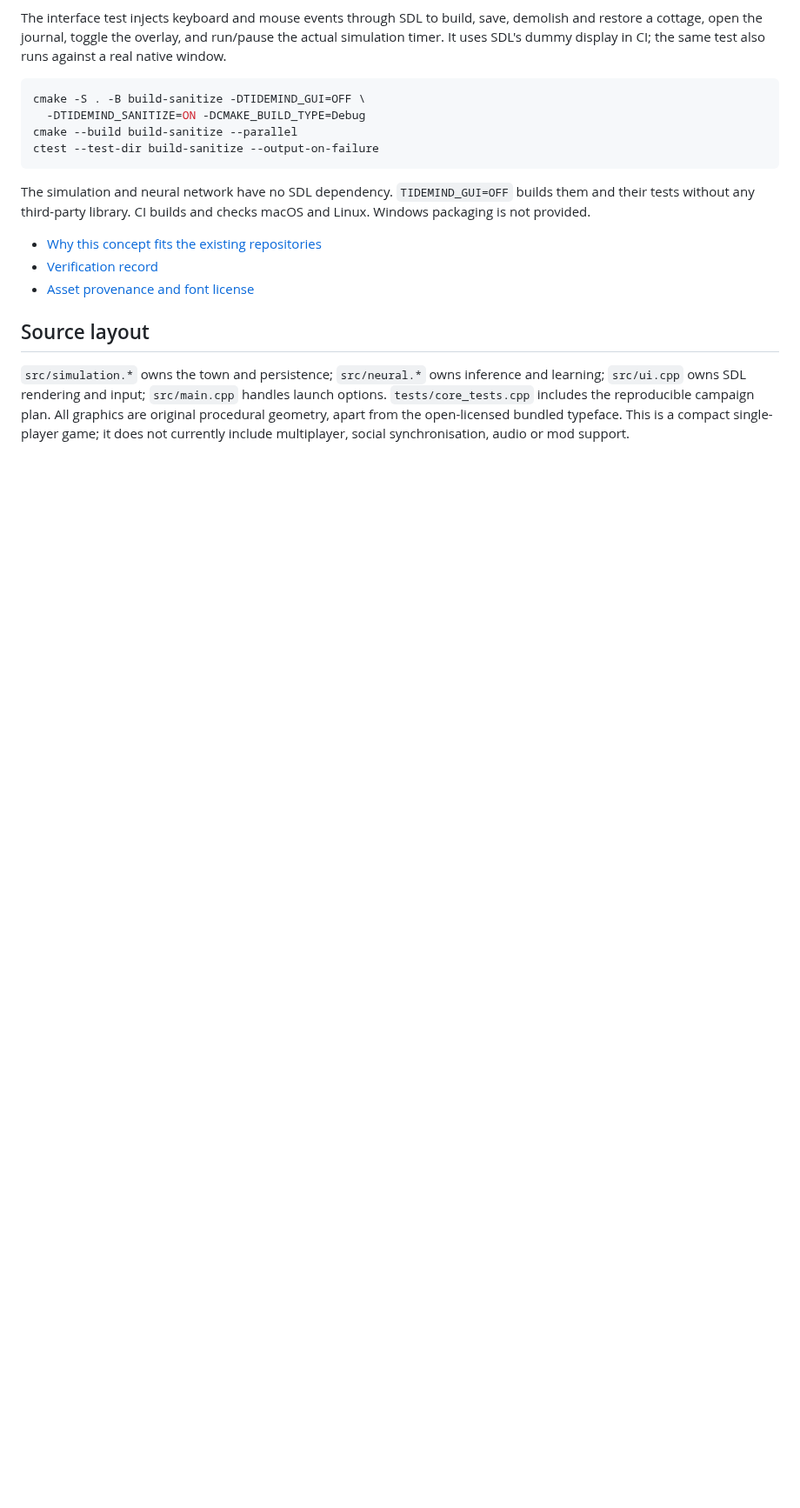
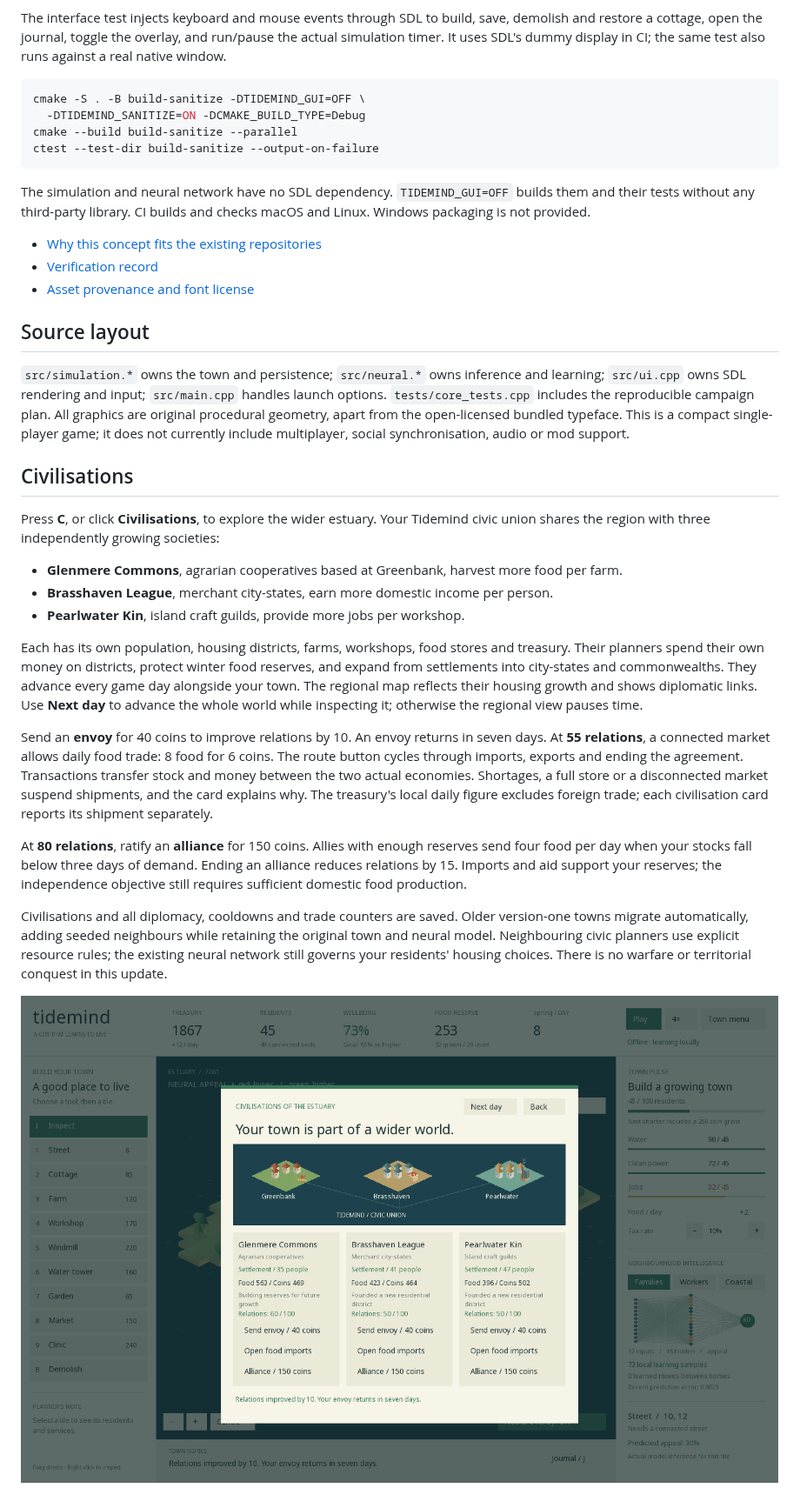
Before and after one commit to ewanc26/tidemind, a Markdown page: README.md, the part around the change. Shown at 87% size. Drawn GitHub-style; pictures changed too: docs/civilisations.png (added); blank space fills up the shorter version.

Commit message:
feat: add autonomous civilisations, regional diplomacy and food trade

```diff
--- a/README.md
+++ b/README.md
@@ -171,3 +171,41 @@ launch options. `tests/core_tests.cpp` includes the reproducible campaign plan.
 All graphics are original procedural geometry, apart from the open-licensed
 bundled typeface. This is a compact single-player game; it does not currently
 include multiplayer, social synchronisation, audio or mod support.
+
+## Civilisations
+
+Press **C**, or click **Civilisations**, to explore the wider estuary. Your
+Tidemind civic union shares the region with three independently growing societies:
+
+- **Glenmere Commons**, agrarian cooperatives based at Greenbank, harvest more
+  food per farm.
+- **Brasshaven League**, merchant city-states, earn more domestic income per person.
+- **Pearlwater Kin**, island craft guilds, provide more jobs per workshop.
+
+Each has its own population, housing districts, farms, workshops, food stores
+and treasury. Their planners spend their own money on districts, protect winter
+food reserves, and expand from settlements into city-states and commonwealths.
+They advance every game day alongside your town. The regional map reflects their
+housing growth and shows diplomatic links. Use **Next day** to advance the whole
+world while inspecting it; otherwise the regional view pauses time.
+
+Send an **envoy** for 40 coins to improve relations by 10. An envoy returns in
+seven days. At **55 relations**, a connected market allows daily food trade:
+8 food for 6 coins. The route button cycles through imports, exports and ending
+the agreement. Transactions transfer stock and money between the two actual
+economies. Shortages, a full store or a disconnected market suspend shipments,
+and the card explains why. The treasury's local daily figure excludes foreign
+trade; each civilisation card reports its shipment separately.
+
+At **80 relations**, ratify an **alliance** for 150 coins. Allies with enough
+reserves send four food per day when your stocks fall below three days of demand.
+Ending an alliance reduces relations by 15. Imports and aid support your reserves;
+the independence objective still requires sufficient domestic food production.
+
+Civilisations and all diplomacy, cooldowns and trade counters are saved. Older
+version-one towns migrate automatically, adding seeded neighbours while retaining
+the original town and neural model. Neighbouring civic planners use explicit
+resource rules; the existing neural network still governs your residents' housing
+choices. There is no warfare or territorial conquest in this update.
+
+![Civilisations and diplomacy](docs/civilisations.png)
```
Also changed, not shown: docs/VERIFICATION.md (+12 -0 lines), 8 other files.
